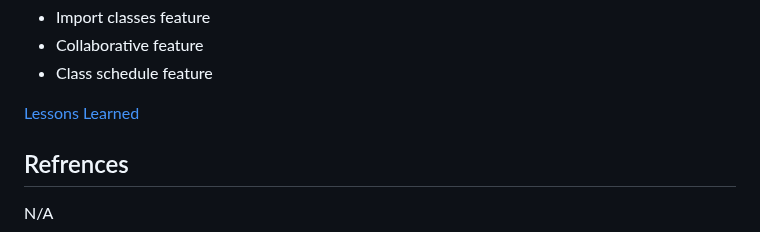
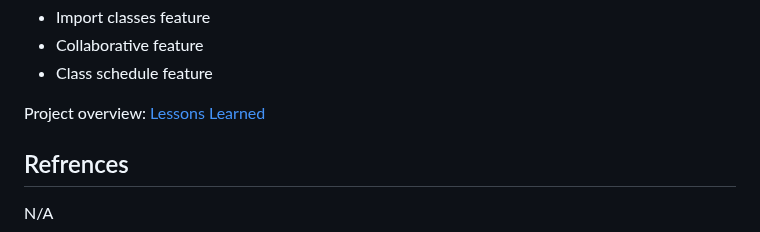
Before and after one commit to ENSE374-F23/group5_proj, a Markdown page: README.md, the part around the change. Drawn GitHub-style.

```diff
--- a/README.md
+++ b/README.md
@@ -91,7 +91,7 @@ Future improvements to the PAP include:
 - Collaborative feature
 - Class schedule feature
 
-[Lessons Learned](https://github.com/ENSE374-F23/group5_proj/blob/main/Documents/Lessons%20Learned%20Report.docx)
+Project overview: [Lessons Learned](https://github.com/ENSE374-F23/group5_proj/blob/main/Documents/Lessons%20Learned%20Report.docx)
 
 ## Refrences
 N/A
```
